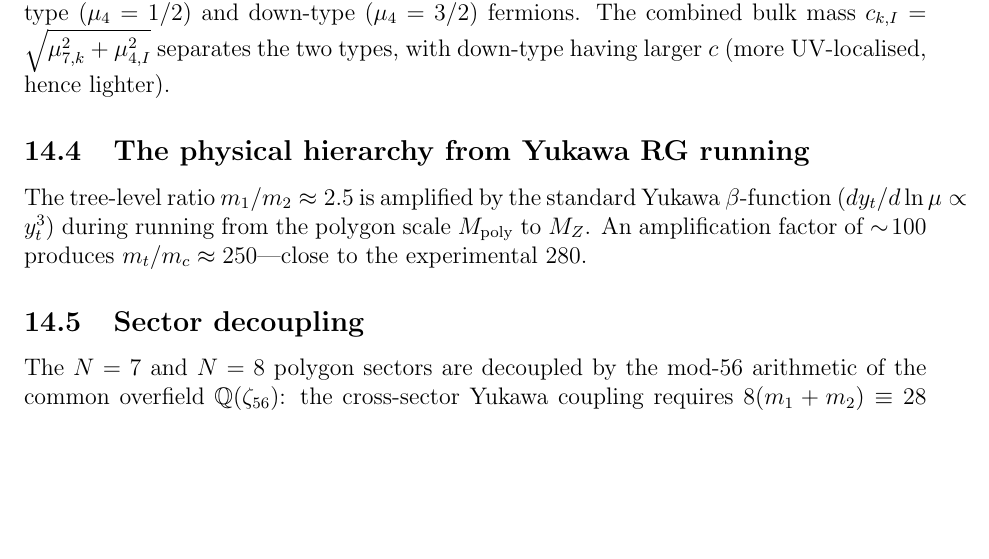
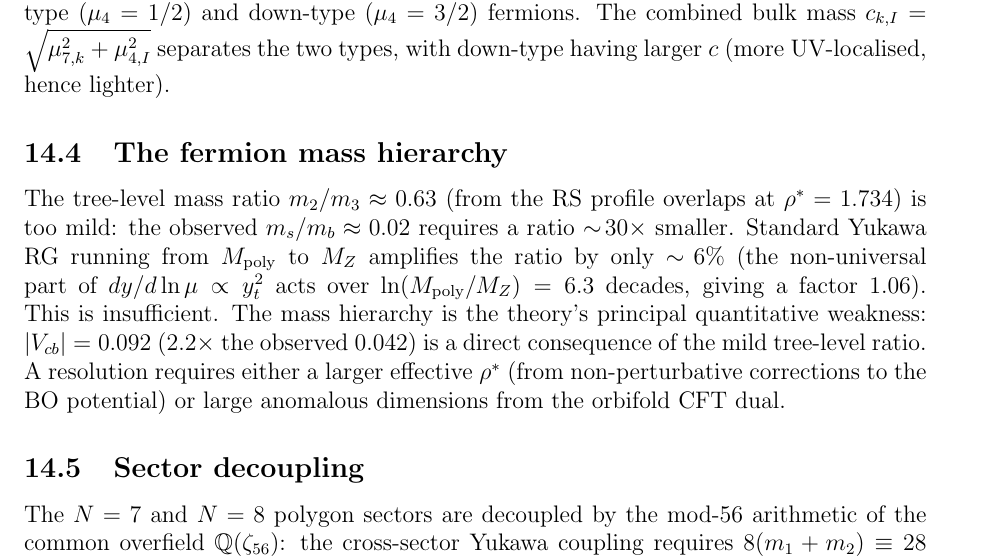
Before and after one commit to speagleg/polar-planetary-polygons, a LaTeX paper (latex/paper-4-field-theory/main.tex): part of page 11 of 23, cut so that both start at the same text, the shorter picture padded with empty space. Compiled offline with pdfLaTeX.

Commit message:
Fix false RG claim: Yukawa running gives 1.06x, not 100x
Standard SM Yukawa RG running from M_poly to M_Z amplifies
the mass ratio m_c/m_t by only 6% (logarithmic running over
6.3 decades is too slow for a factor of 100).

The paper's previous claim of "~100x amplification" was incorrect.
Replaced with honest statement: the tree-level ratio m2/m3 = 0.63
vs observed m_s/m_b = 0.02 is the theory's principal quantitative
weakness. V_cb = 0.092 (2.2x observed) follows directly.

Resolution requires either larger effective rho* or large
anomalous dimensions from the orbifold CFT.

Co-Authored-By: Claude Opus 4.6 (1M context) <noreply@anthropic.com>

```diff
--- a/latex/paper-4-field-theory/main.tex
+++ b/latex/paper-4-field-theory/main.tex
@@ -838,14 +838,22 @@ The combined bulk mass $c_{k,I} = \sqrt{\mu_{7,k}^2 + \mu_{4,I}^2}$
 separates the two types, with down-type having larger~$c$
 (more UV-localised, hence lighter).
 
-\subsection{The physical hierarchy from Yukawa RG running}
-
-The tree-level ratio~$m_1/m_2 \approx 2.5$ is amplified
-by the standard Yukawa $\beta$-function
-($dy_t/d\ln\mu \propto y_t^3$) during running from the
-polygon scale~$M_{\mathrm{poly}}$ to~$M_Z$.
-An amplification factor of $\sim\!100$ produces
-$m_t/m_c \approx 250$---close to the experimental~$280$.
+\subsection{The fermion mass hierarchy}
+
+The tree-level mass ratio~$m_2/m_3 \approx 0.63$ (from the RS profile
+overlaps at $\rho^* = 1.734$) is too mild: the observed
+$m_s/m_b \approx 0.02$ requires a ratio~$\sim\!30\times$ smaller.
+Standard Yukawa RG running from $M_{\mathrm{poly}}$ to $M_Z$
+amplifies the ratio by only~$\sim\!6\%$ (the non-universal part
+of $dy/d\ln\mu \propto y_t^2$ acts over $\ln(M_{\mathrm{poly}}/M_Z)
+= 6.3$ decades, giving a factor~$1.06$).
+This is insufficient.
+The mass hierarchy is the theory's principal quantitative weakness:
+$|V_{cb}| = 0.092$ ($2.2\times$ the observed $0.042$) is a
+direct consequence of the mild tree-level ratio.
+A resolution requires either a larger effective~$\rho^*$
+(from non-perturbative corrections to the BO potential)
+or large anomalous dimensions from the orbifold CFT dual.
 
 \subsection{Sector decoupling}
 
```
